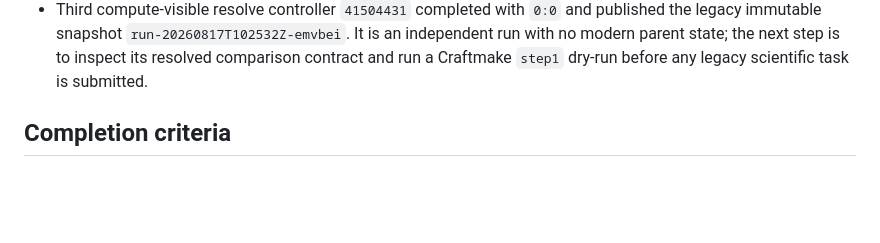
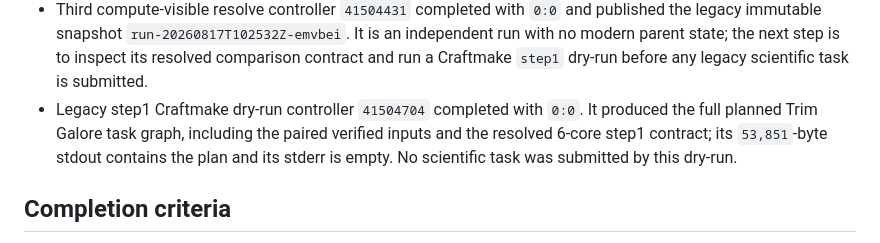
Before and after one commit to rainoffallingstar/otter-release, a Markdown page: docs/notes/2026-08-16-gate6-bs-pdx-craftmake-execution.md, the part around the change. GitHub-like rendering; blank space fills up the shorter version.

Commit message:
docs: record BS-PDX legacy step1 dry-run

```diff
--- a/docs/notes/2026-08-16-gate6-bs-pdx-craftmake-execution.md
+++ b/docs/notes/2026-08-16-gate6-bs-pdx-craftmake-execution.md
@@ -279,6 +279,11 @@ compatibility path.
   parent state; the next step is to inspect its resolved comparison contract
   and run a Craftmake `step1` dry-run before any legacy scientific task is
   submitted.
+- Legacy step1 Craftmake dry-run controller `41504704` completed with `0:0`.
+  It produced the full planned Trim Galore task graph, including the paired
+  verified inputs and the resolved 6-core step1 contract; its `53,851`-byte
+  stdout contains the plan and its stderr is empty. No scientific task was
+  submitted by this dry-run.
 
 ## Completion criteria
 
```
